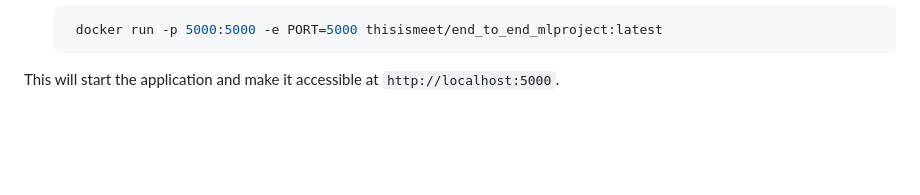
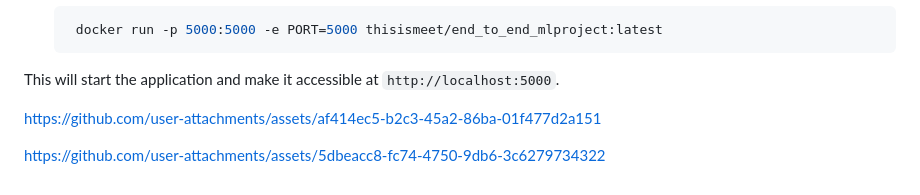
Before and after one commit to MeetInCode/ML_project_with_MLOPS, a Markdown page: Readme.md, the part around the change. GitHub-like rendering; blank space fills up the shorter version.

````diff
--- a/Readme.md
+++ b/Readme.md
@@ -302,3 +302,11 @@ To pull and run the image directly, follow these steps:
    ```
 
 This will start the application and make it accessible at `http://localhost:5000`.
+
+
+
+https://github.com/user-attachments/assets/af414ec5-b2c3-45a2-86ba-01f477d2a151
+
+
+
+https://github.com/user-attachments/assets/5dbeacc8-fc74-4750-9db6-3c6279734322
````
